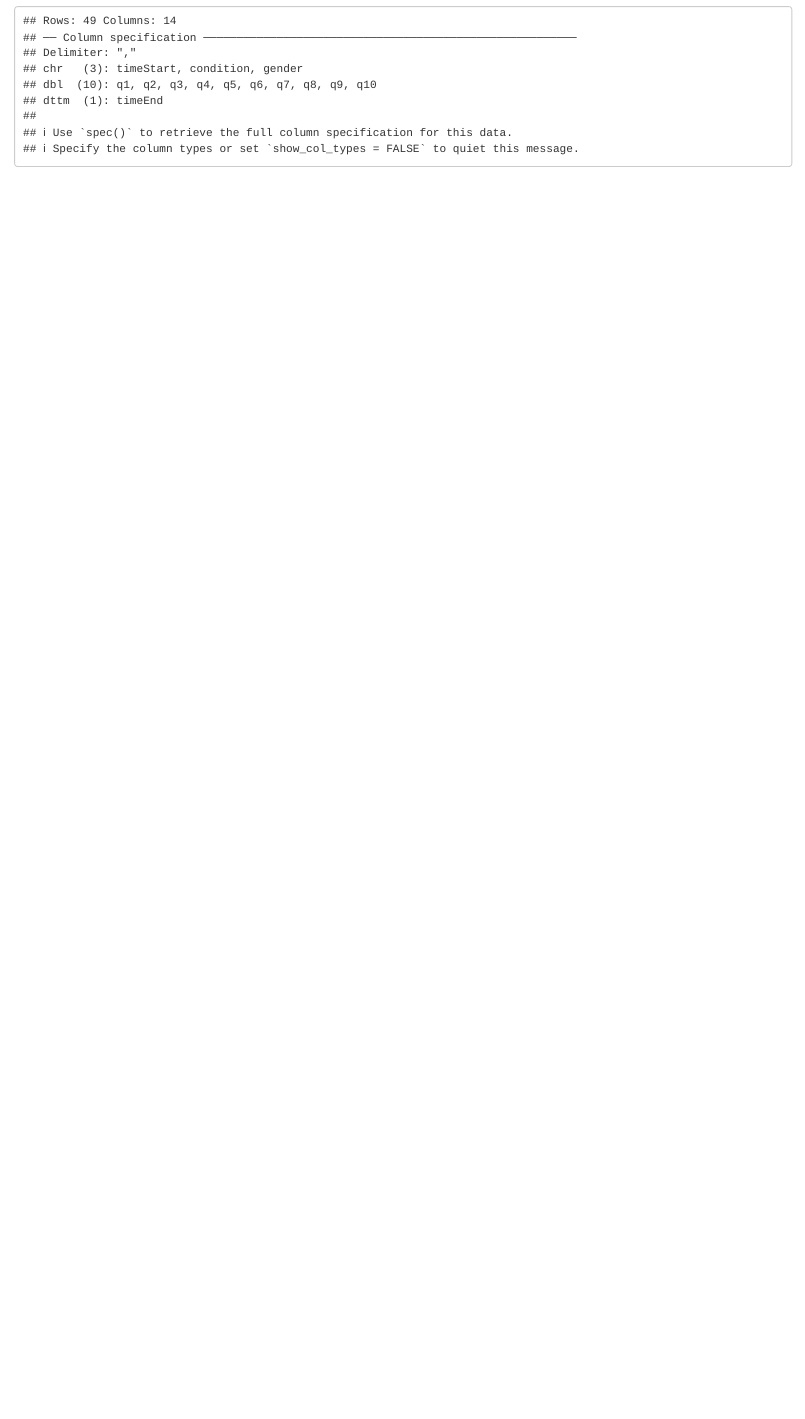
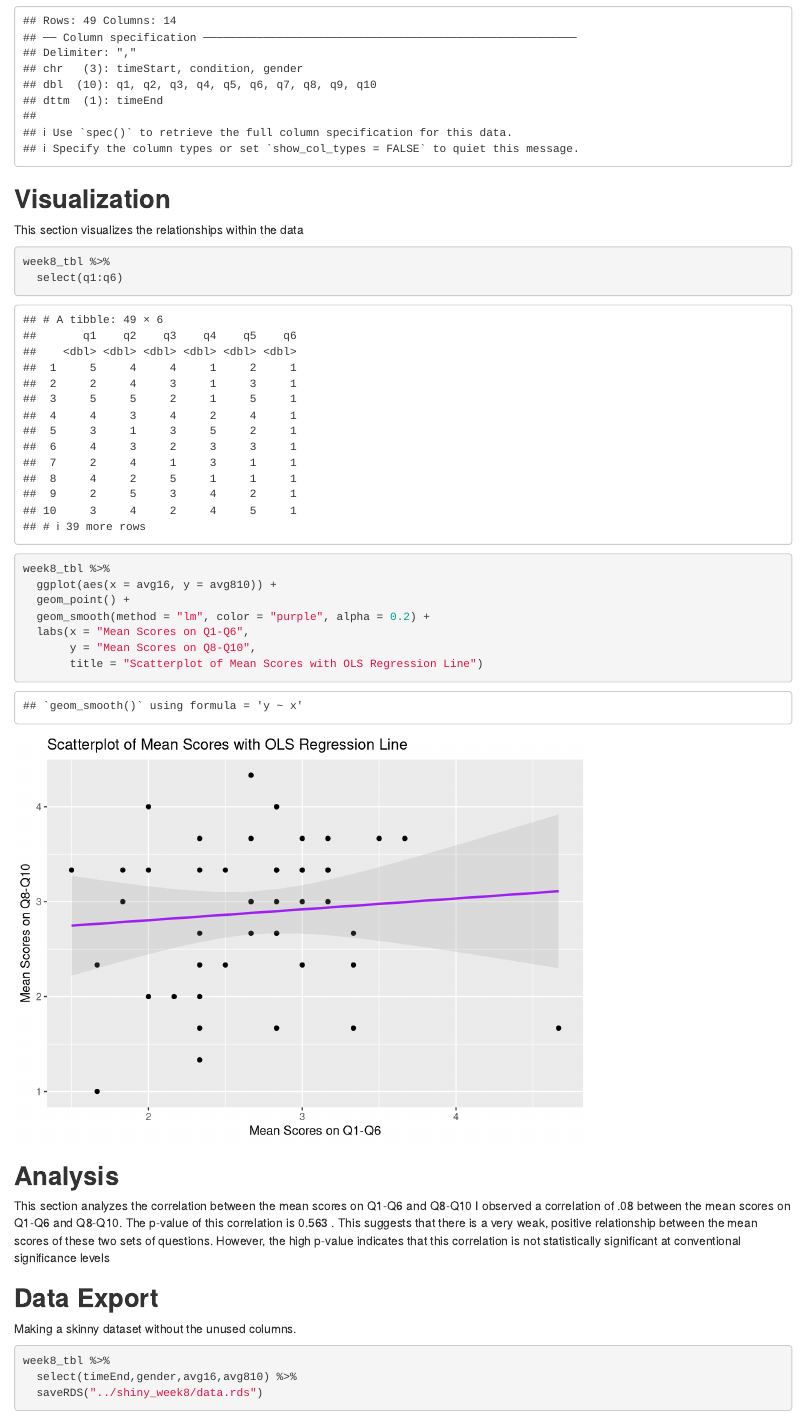
Before and after one commit to wan00967/psy8712-week8, an R Markdown document (Rmd/week8.Rmd): the page in a window 1100 px wide, from 640 px down. Rendered offline with R 4.5, knitr and Pandoc, with nearby package versions.

Commit message:
rmarkdown done for now

````diff
--- a/Rmd/week8.Rmd
+++ b/Rmd/week8.Rmd
@@ -29,3 +29,39 @@ week8_tbl <- read_csv("../data/week3.csv") %>%
   mutate(avg16 = rowMeans(select(., q1:q6))) %>%
   mutate(avg810 = rowMeans(select(., q8:q10)))
 ```
+
+## **Visualization**
+This section visualizes the relationships within the data
+```{r}
+week8_tbl %>%
+  select(q1:q6)
+
+week8_tbl %>%
+  ggplot(aes(x = avg16, y = avg810)) +
+  geom_point() +
+  geom_smooth(method = "lm", color = "purple", alpha = 0.2) +
+  labs(x = "Mean Scores on Q1-Q6",
+       y = "Mean Scores on Q8-Q10",
+       title = "Scatterplot of Mean Scores with OLS Regression Line")
+```
+
+## **Analysis**
+This section analyzes the correlation between the mean scores on Q1-Q6 and Q8-Q10
+```{r correlation_analysis, echo=FALSE, message=FALSE, results='asis'}
+correlation_result <- cor.test(week8_tbl$avg16, week8_tbl$avg810)
+cor_value <- correlation_result$estimate
+p_value <- correlation_result$p.value
+
+# Format correlation to two decimal places without leading zero if it's less than 1
+formatted_cor <- sub("^0", "", sprintf("%.2f", cor_value))
+
+cat("I observed a correlation of", formatted_cor, "between the mean scores on Q1-Q6 and Q8-Q10. The p-value of this correlation is", sprintf("%.3f", p_value), ". This suggests that there is a very weak, positive relationship between the mean scores of these two sets of questions. However, the high p-value indicates that this correlation is not statistically significant at conventional significance levels")
+```
+
+## **Data Export**
+Making a skinny dataset without the unused columns.
+```{r Data Export}
+week8_tbl %>%
+  select(timeEnd,gender,avg16,avg810) %>%
+  saveRDS("../shiny_week8/data.rds")
+```
````
Also changed, not shown: shiny_week8/data.rds (added).
